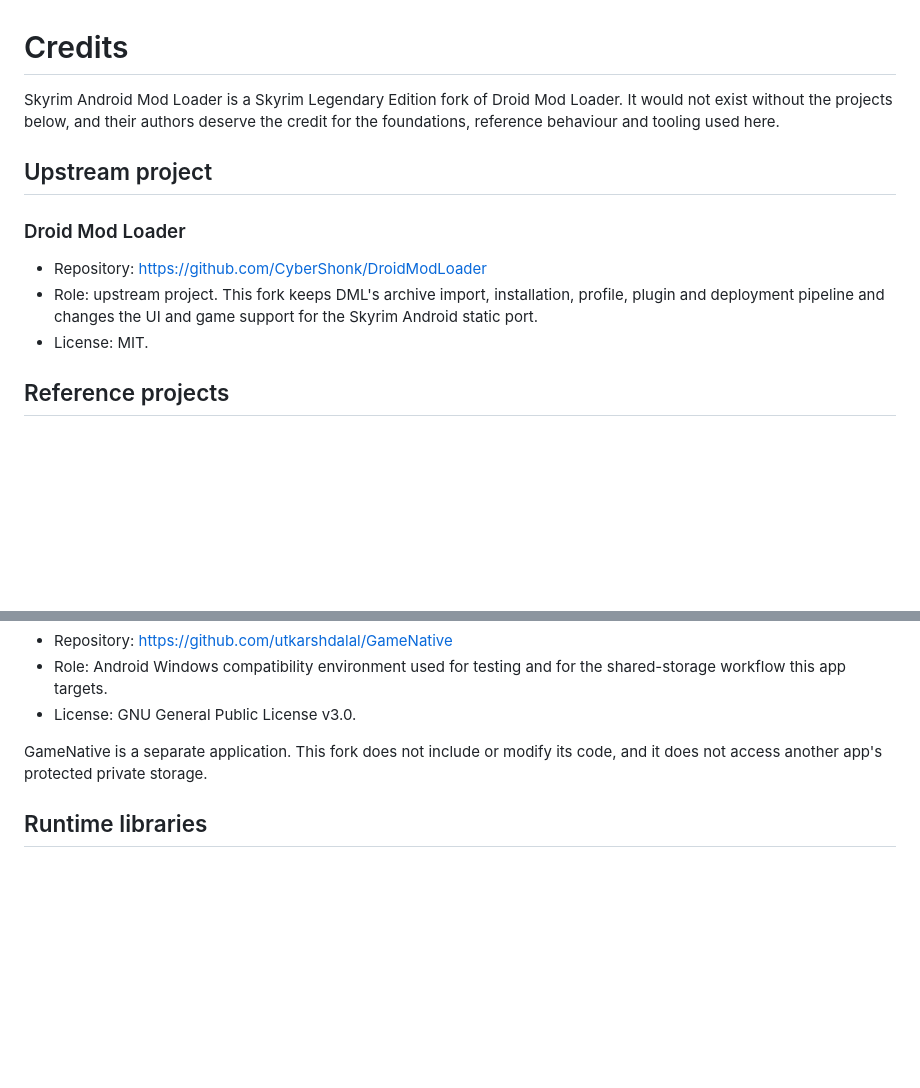
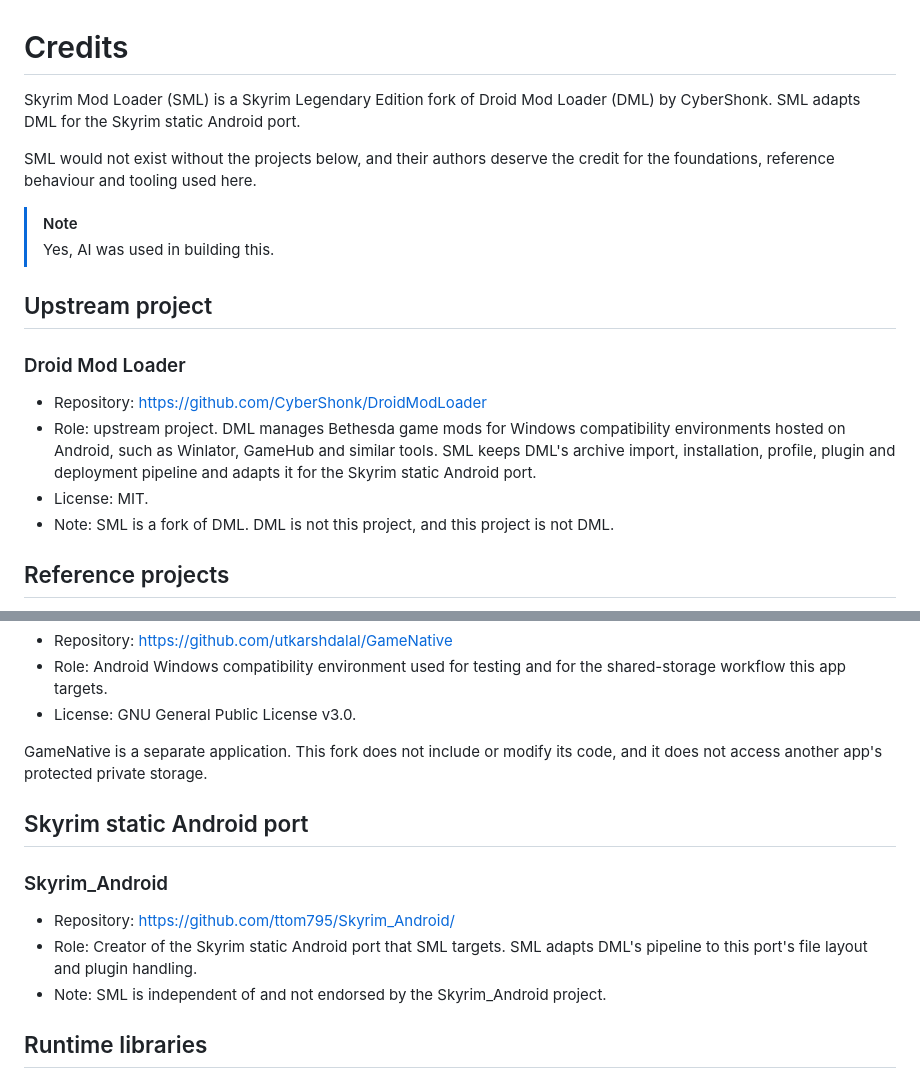
Before and after one commit to TweakerZ/Skyrim-Mod-Loader, a Markdown page: CREDITS.md, 2 parts joined by grey strips. Rendered like a GitHub page; blank space fills up the shorter version.

```diff
--- a/CREDITS.md
+++ b/CREDITS.md
@@ -1,18 +1,26 @@
 # Credits
 
-Skyrim Android Mod Loader is a Skyrim Legendary Edition fork of Droid Mod Loader.
-It would not exist without the projects below, and their authors deserve the
+Skyrim Mod Loader (SML) is a Skyrim Legendary Edition fork of Droid Mod Loader
+(DML) by CyberShonk. SML adapts DML for the Skyrim static Android port.
+
+SML would not exist without the projects below, and their authors deserve the
 credit for the foundations, reference behaviour and tooling used here.
+
+> [!NOTE]
+> Yes, AI was used in building this.
 
 ## Upstream project
 
 ### Droid Mod Loader
 
 - Repository: https://github.com/CyberShonk/DroidModLoader
-- Role: upstream project. This fork keeps DML's archive import, installation,
-  profile, plugin and deployment pipeline and changes the UI and game support for
-  the Skyrim Android static port.
+- Role: upstream project. DML manages Bethesda game mods for Windows
+  compatibility environments hosted on Android, such as Winlator, GameHub and
+  similar tools. SML keeps DML's archive import, installation, profile, plugin
+  and deployment pipeline and adapts it for the Skyrim static Android port.
 - License: MIT.
+- Note: SML is a fork of DML. DML is not this project, and this project is not
+  DML.
 
 ## Reference projects
 
@@ -57,6 +65,15 @@ only as a behavioural reference.
 GameNative is a separate application. This fork does not include or modify its
 code, and it does not access another app's protected private storage.
 
+## Skyrim static Android port
+
+### Skyrim_Android
+
+- Repository: https://github.com/ttom795/Skyrim_Android/
+- Role: Creator of the Skyrim static Android port that SML targets. SML adapts
+  DML's pipeline to this port's file layout and plugin handling.
+- Note: SML is independent of and not endorsed by the Skyrim_Android project.
+
 ## Runtime libraries
 
 ### Junrar
```
Also changed, not shown: README.md (+41 -30 lines), assets/source/icons/dml_default_round_reference_v10.png (deleted), assets/source/icons/dml_default_square_reference_v11.png (deleted), assets/source/icons/icon-dml.png (added), 3 other files.
